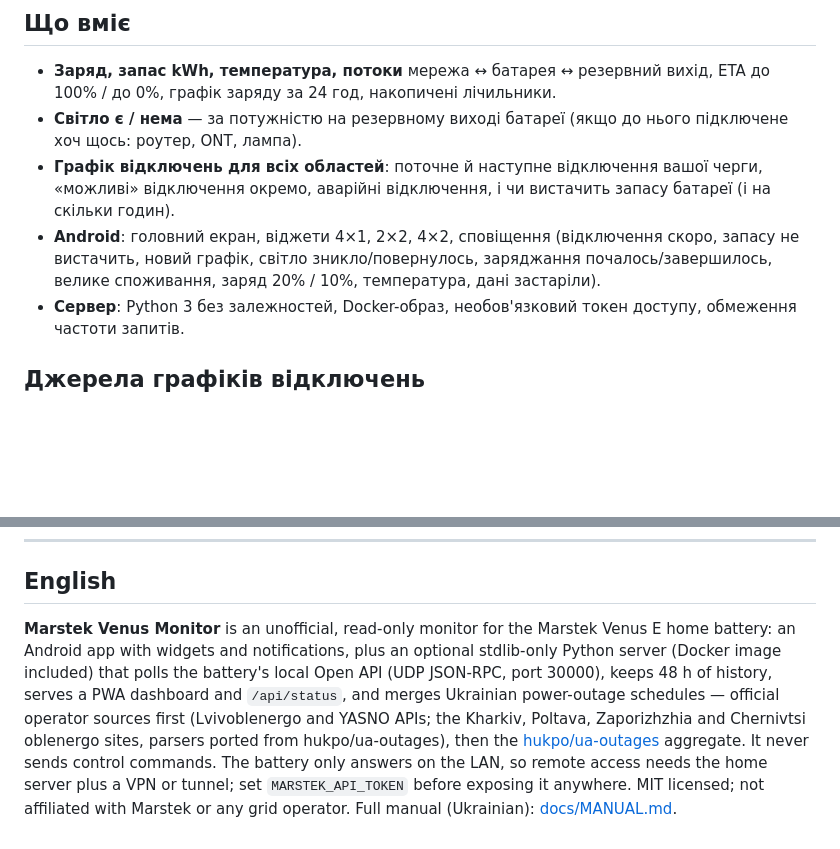
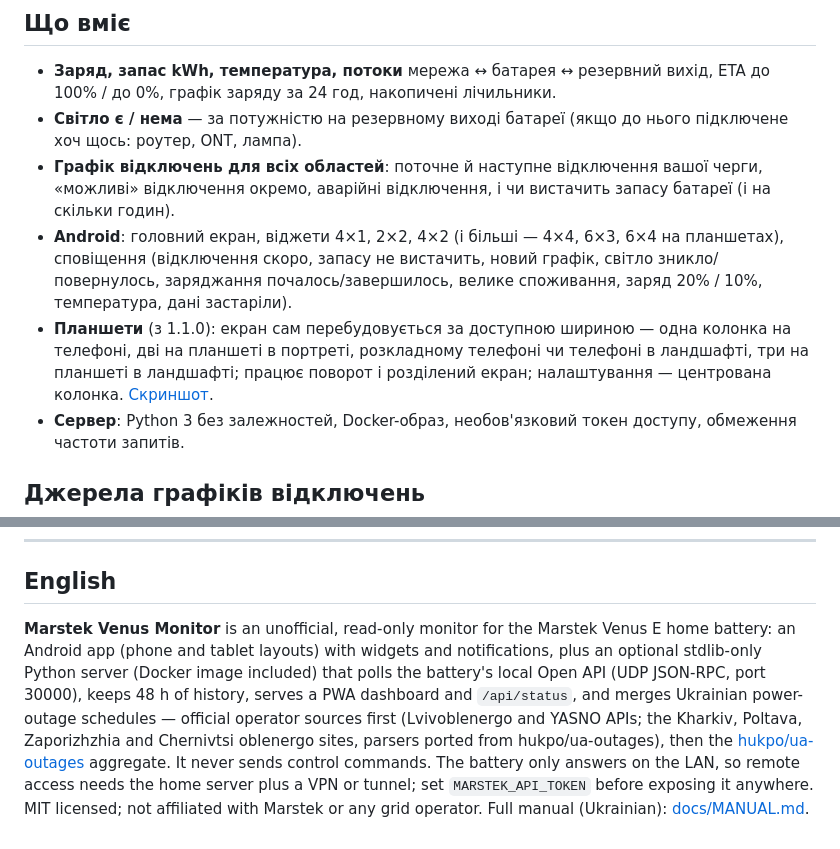
Before and after one commit to jonydhub/marstek-venus-monitor, a Markdown page: README.md, 2 parts joined by grey strips. GitHub-like rendering; blank space fills up the shorter version.

```diff
--- a/README.md
+++ b/README.md
@@ -44,7 +44,8 @@ Venus E ──UDP JSON-RPC (Open API, LAN)──▶ server/ (Python, ПК/RPi/NA
 - **Заряд, запас kWh, температура, потоки** мережа ↔ батарея ↔ резервний вихід, ETA до 100% / до 0%, графік заряду за 24 год, накопичені лічильники.
 - **Світло є / нема** — за потужністю на резервному виході батареї (якщо до нього підключене хоч щось: роутер, ONT, лампа).
 - **Графік відключень для всіх областей**: поточне й наступне відключення вашої черги, «можливі» відключення окремо, аварійні відключення, і чи вистачить запасу батареї (і на скільки годин).
-- **Android**: головний екран, віджети 4×1, 2×2, 4×2, сповіщення (відключення скоро, запасу не вистачить, новий графік, світло зникло/повернулось, заряджання почалось/завершилось, велике споживання, заряд 20% / 10%, температура, дані застаріли).
+- **Android**: головний екран, віджети 4×1, 2×2, 4×2 (і більші — 4×4, 6×3, 6×4 на планшетах), сповіщення (відключення скоро, запасу не вистачить, новий графік, світло зникло/повернулось, заряджання почалось/завершилось, велике споживання, заряд 20% / 10%, температура, дані застаріли).
+- **Планшети** (з 1.1.0): екран сам перебудовується за доступною шириною — одна колонка на телефоні, дві на планшеті в портреті, розкладному телефоні чи телефоні в ландшафті, три на планшеті в ландшафті; працює поворот і розділений екран; налаштування — центрована колонка. [Скриншот](docs/img/tablet.png).
 - **Сервер**: Python 3 без залежностей, Docker-образ, необов'язковий токен доступу, обмеження частоти запитів.
 
 ## Джерела графіків відключень
@@ -98,4 +99,4 @@ MIT, див. [LICENSE](LICENSE). Сторонні джерела й ліценз
 
 ## English
 
-**Marstek Venus Monitor** is an unofficial, read-only monitor for the Marstek Venus E home battery: an Android app with widgets and notifications, plus an optional stdlib-only Python server (Docker image included) that polls the battery's local Open API (UDP JSON-RPC, port 30000), keeps 48 h of history, serves a PWA dashboard and `/api/status`, and merges Ukrainian power-outage schedules — official operator sources first (Lvivoblenergo and YASNO APIs; the Kharkiv, Poltava, Zaporizhzhia and Chernivtsi oblenergo sites, parsers ported from hukpo/ua-outages), then the [hukpo/ua-outages](https://github.com/hukpo/ua-outages) aggregate. It never sends control commands. The battery only answers on the LAN, so remote access needs the home server plus a VPN or tunnel; set `MARSTEK_API_TOKEN` before exposing it anywhere. MIT licensed; not affiliated with Marstek or any grid operator. Full manual (Ukrainian): [docs/MANUAL.md](docs/MANUAL.md).
+**Marstek Venus Monitor** is an unofficial, read-only monitor for the Marstek Venus E home battery: an Android app (phone and tablet layouts) with widgets and notifications, plus an optional stdlib-only Python server (Docker image included) that polls the battery's local Open API (UDP JSON-RPC, port 30000), keeps 48 h of history, serves a PWA dashboard and `/api/status`, and merges Ukrainian power-outage schedules — official operator sources first (Lvivoblenergo and YASNO APIs; the Kharkiv, Poltava, Zaporizhzhia and Chernivtsi oblenergo sites, parsers ported from hukpo/ua-outages), then the [hukpo/ua-outages](https://github.com/hukpo/ua-outages) aggregate. It never sends control commands. The battery only answers on the LAN, so remote access needs the home server plus a VPN or tunnel; set `MARSTEK_API_TOKEN` before exposing it anywhere. MIT licensed; not affiliated with Marstek or any grid operator. Full manual (Ukrainian): [docs/MANUAL.md](docs/MANUAL.md).
```
Also changed, not shown: docs/MANUAL.md (+18 -0 lines), docs/img/tablet.png (added), 17 other files.
